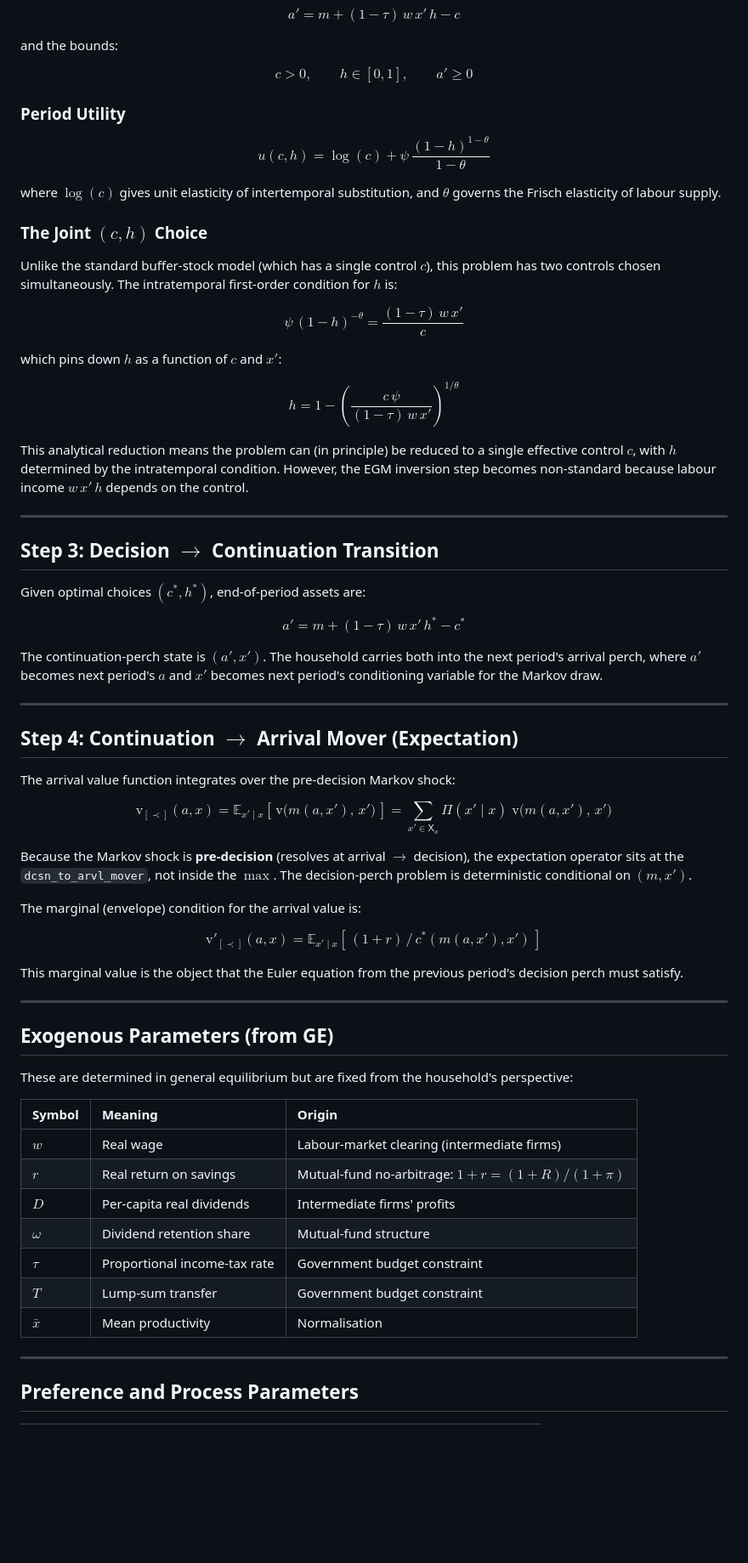
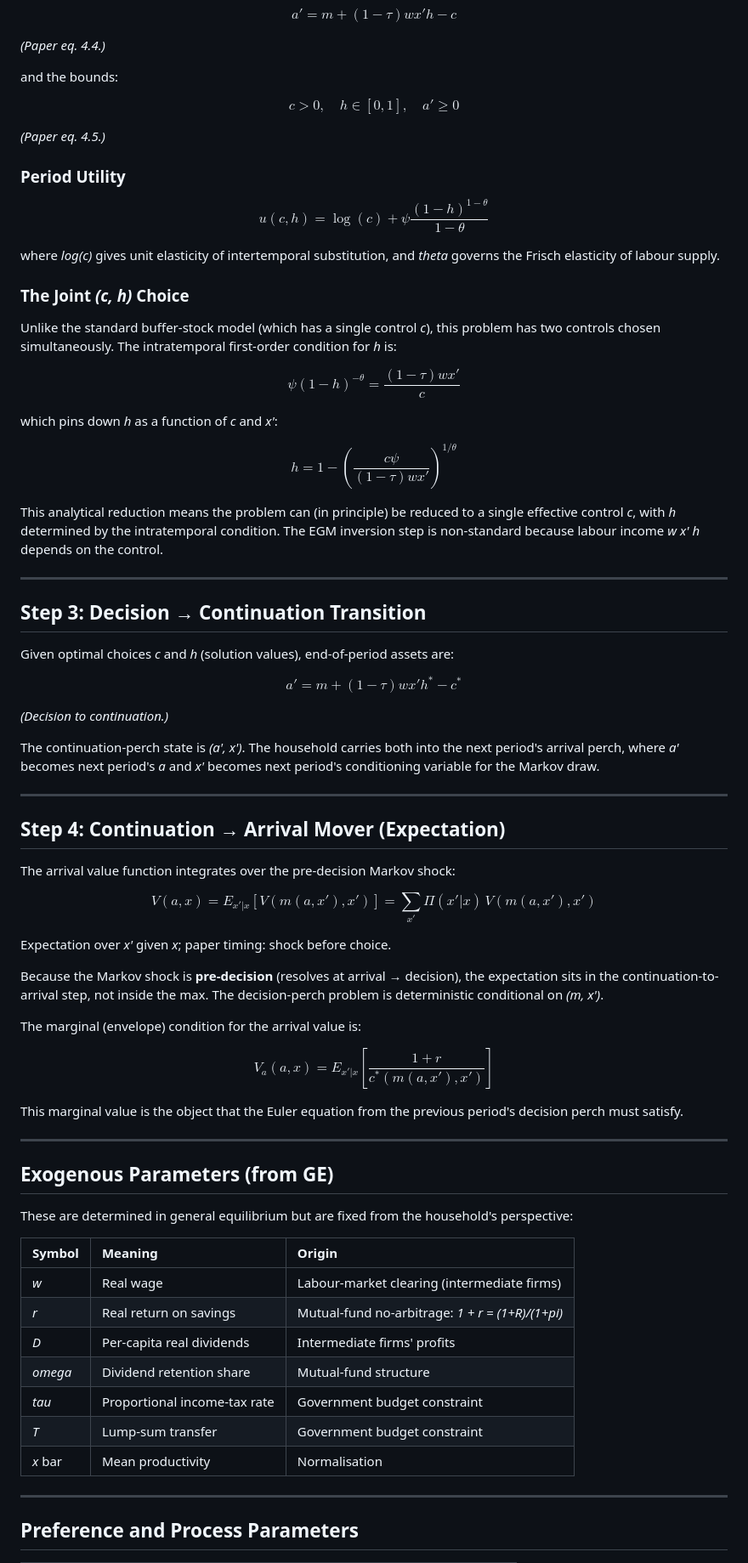
Before and after one commit to nathanrobino/Dupor2023-bn, a Markdown page: matsya-exercise/household-bellman-problem.md, the part around one of its changes. Shown at 85% size. GitHub-like rendering; blank space fills up the shorter version.

```diff
--- a/matsya-exercise/household-bellman-problem.md
+++ b/matsya-exercise/household-bellman-problem.md
@@ -88,67 +90,75 @@ $$
 subject to the budget constraint:
 
 $$
-a' = m + (1-\tau)\,w\,x'\,h - c \tag{4.4}
+a' = m + (1-\tau) w x' h - c
 $$
+
+*(Paper eq. 4.4.)*
 
 and the bounds:
 
 $$
-c > 0, \qquad h \in [0, 1], \qquad a' \geq 0 \tag{4.5}
+c > 0,\quad h \in [0,1],\quad a' \geq 0
 $$
+
+*(Paper eq. 4.5.)*
 
 ### Period Utility
 
 $$
-u(c, h) = \log(c) + \psi\,\frac{(1-h)^{1-\theta}}{1-\theta}
+u(c,h) = \log(c) + \psi \frac{(1-h)^{1-\theta}}{1-\theta}
 $$
 
-where $\log(c)$ gives unit elasticity of intertemporal substitution, and $\theta$ governs the Frisch elasticity of labour supply.
+where *log(c)* gives unit elasticity of intertemporal substitution, and *theta* governs the Frisch elasticity of labour supply.
 
-### The Joint $(c, h)$ Choice
+### The Joint *(c, h)* Choice
 
-Unlike the standard buffer-stock model (which has a single control $c$), this problem has two controls chosen simultaneously. The intratemporal first-order condition for $h$ is:
+Unlike the standard buffer-stock model (which has a single control *c*), this problem has two controls chosen simultaneously. The intratemporal first-order condition for *h* is:
 
 $$
-\psi\,(1-h)^{-\theta} = \frac{(1-\tau)\,w\,x'}{c}
+\psi (1-h)^{-\theta} = \frac{(1-\tau) w x'}{c}
 $$
 
-which pins down $h$ as a function of $c$ and $x'$:
+which pins down *h* as a function of *c* and *x'*:
 
 $$
-h = 1 - \left(\frac{c\,\psi}{(1-\tau)\,w\,x'}\right)^{1/\theta}
+h = 1 - \left( \frac{c \psi}{(1-\tau) w x'} \right)^{1/\theta}
 $$
 
-This analytical reduction means the problem can (in principle) be reduced to a single effective control $c$, with $h$ determined by the intratemporal condition. However, the EGM inversion step becomes non-standard because labour income $w\,x'\,h$ depends on the control.
+This analytical reduction means the problem can (in principle) be reduced to a single effective control *c*, with *h* determined by the intratemporal condition. The EGM inversion step is non-standard because labour income *w x' h* depends on the control.
 
 ---
 
-## Step 3: Decision $\to$ Continuation Transition
+## Step 3: Decision → Continuation Transition
 
-Given optimal choices $(c^*, h^*)$, end-of-period assets are:
+Given optimal choices *c* and *h* (solution values), end-of-period assets are:
 
 $$
-a' = m + (1-\tau)\,w\,x'\,h^* - c^* \tag{dcsn→cntn}
+a' = m + (1-\tau) w x' h^* - c^*
 $$
 
-The continuation-perch state is $(a', x')$. The household carries both into the next period's arrival perch, where $a'$ becomes next period's $a$ and $x'$ becomes next period's conditioning variable for the Markov draw.
+*(Decision to continuation.)*
+
+The continuation-perch state is *(a', x')*. The household carries both into the next period's arrival perch, where *a'* becomes next period's *a* and *x'* becomes next period's conditioning variable for the Markov draw.
 
 ---
 
-## Step 4: Continuation $\to$ Arrival Mover (Expectation)
+## Step 4: Continuation → Arrival Mover (Expectation)
 
 The arrival value function integrates over the pre-decision Markov shock:
 
 $$
-\mathrm{v}_{[\prec]}(a, x) = \mathbb{E}_{x' \mid x}\!\left[\,\mathrm{v}\!\bigl(m(a, x'),\, x'\bigr)\,\right] = \sum_{x' \in \mathsf{X}_x} \Pi(x' \mid x)\;\mathrm{v}\!\bigl(m(a, x'),\, x'\bigr) \tag{dcsn→arvl mover}
+V(a,x) = E_{x'|x}\left[ V(m(a,x'), x') \right] = \sum_{x'} \Pi(x'|x)\, V(m(a,x'), x')
 $$
 
-Because the Markov shock is **pre-decision** (resolves at arrival $\to$ decision), the expectation operator sits at the `dcsn_to_arvl_mover`, not inside the $\max$. The decision-perch problem is deterministic conditional on $(m, x')$.
+Expectation over *x'* given *x*; paper timing: shock before choice.
+
+Because the Markov shock is **pre-decision** (resolves at arrival → decision), the expectation sits in the continuation-to-arrival step, not inside the max. The decision-perch problem is deterministic conditional on *(m, x')*.
 
 The marginal (envelope) condition for the arrival value is:
 
 $$
-\mathrm{v}'_{[\prec]}(a, x) = \mathbb{E}_{x' \mid x}\!\left[\,(1+r)\,/\,c^*(m(a,x'), x')\,\right]
+V_a(a,x) = E_{x'|x}\left[ \frac{1+r}{c^*(m(a,x'), x')} \right]
 $$
 
 This marginal value is the object that the Euler equation from the previous period's decision perch must satisfy.
@@ -161,13 +171,13 @@ These are determined in general equilibrium but are fixed from the household's p
 
 | Symbol | Meaning | Origin |
 |:-------|:--------|:-------|
-| $w$ | Real wage | Labour-market clearing (intermediate firms) |
-| $r$ | Real return on savings | Mutual-fund no-arbitrage: $1+r = (1+R)/(1+\pi)$ |
-| $D$ | Per-capita real dividends | Intermediate firms' profits |
-| $\omega$ | Dividend retention share | Mutual-fund structure |
-| $\tau$ | Proportional income-tax rate | Government budget constraint |
-| $T$ | Lump-sum transfer | Government budget constraint |
-| $\bar{x}$ | Mean productivity | Normalisation |
+| *w* | Real wage | Labour-market clearing (intermediate firms) |
+| *r* | Real return on savings | Mutual-fund no-arbitrage: *1 + r = (1+R)/(1+pi)* |
+| *D* | Per-capita real dividends | Intermediate firms' profits |
+| *omega* | Dividend retention share | Mutual-fund structure |
+| *tau* | Proportional income-tax rate | Government budget constraint |
+| *T* | Lump-sum transfer | Government budget constraint |
+| *x* bar | Mean productivity | Normalisation |
 
 ---
 
```
Also changed, not shown: other parts of matsya-exercise/household-bellman-problem.md (+52 -49 lines).
